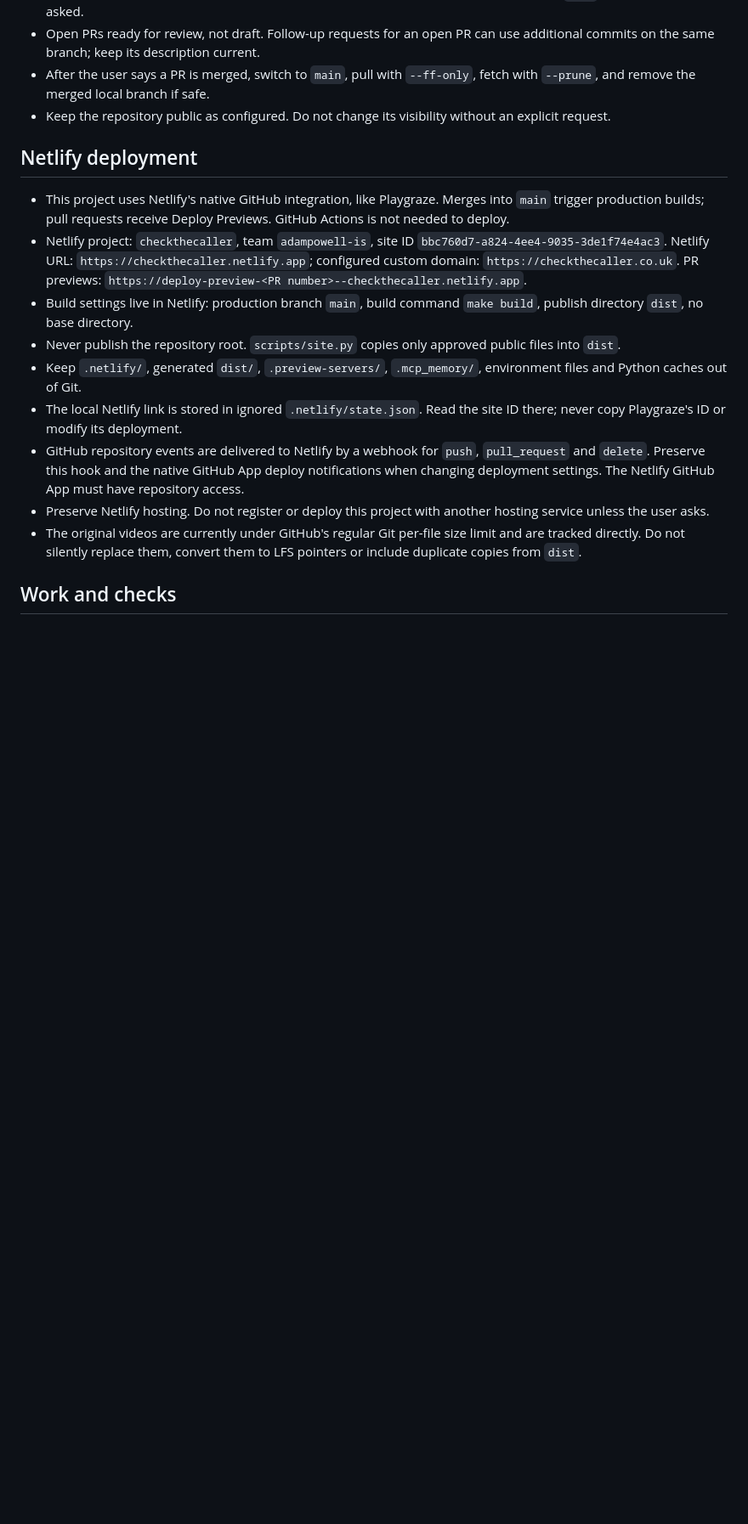
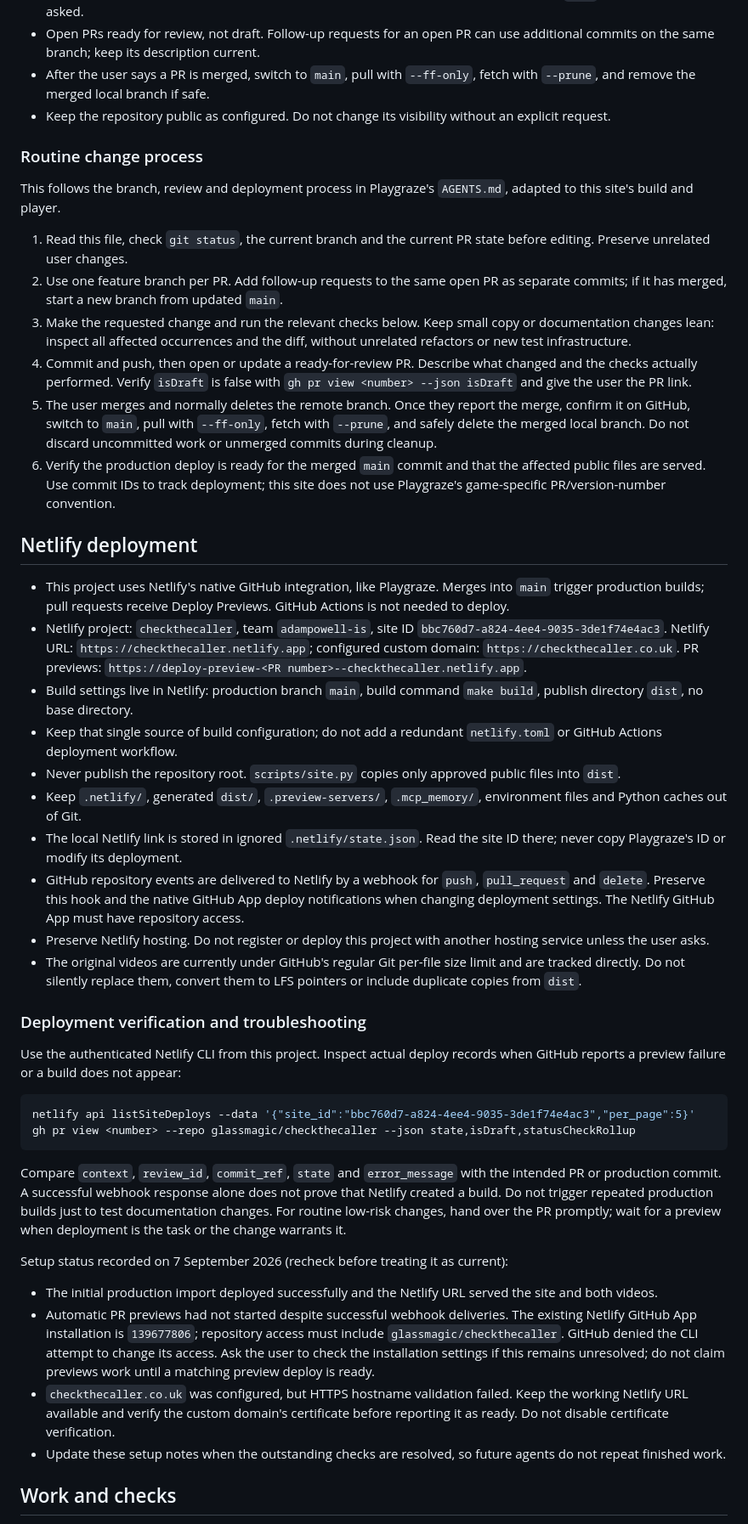
Before and after one commit to glassmagic/checkthecaller, a Markdown page: AGENTS.md, the part around the change. Shown at 85% size. Drawn GitHub-style; blank space fills up the shorter version.

Commit message:
Record Playgraze-style contribution and deployment process

````diff
--- a/AGENTS.md
+++ b/AGENTS.md
@@ -10,17 +10,47 @@ This is the static fraud-awareness site in `glassmagic/checkthecaller`, aimed at
 - After the user says a PR is merged, switch to `main`, pull with `--ff-only`, fetch with `--prune`, and remove the merged local branch if safe.
 - Keep the repository public as configured. Do not change its visibility without an explicit request.
 
+### Routine change process
+
+This follows the branch, review and deployment process in Playgraze's `AGENTS.md`, adapted to this site's build and player.
+
+1. Read this file, check `git status`, the current branch and the current PR state before editing. Preserve unrelated user changes.
+2. Use one feature branch per PR. Add follow-up requests to the same open PR as separate commits; if it has merged, start a new branch from updated `main`.
+3. Make the requested change and run the relevant checks below. Keep small copy or documentation changes lean: inspect all affected occurrences and the diff, without unrelated refactors or new test infrastructure.
+4. Commit and push, then open or update a ready-for-review PR. Describe what changed and the checks actually performed. Verify `isDraft` is false with `gh pr view <number> --json isDraft` and give the user the PR link.
+5. The user merges and normally deletes the remote branch. Once they report the merge, confirm it on GitHub, switch to `main`, pull with `--ff-only`, fetch with `--prune`, and safely delete the merged local branch. Do not discard uncommitted work or unmerged commits during cleanup.
+6. Verify the production deploy is ready for the merged `main` commit and that the affected public files are served. Use commit IDs to track deployment; this site does not use Playgraze's game-specific PR/version-number convention.
+
 ## Netlify deployment
 
 - This project uses Netlify's native GitHub integration, like Playgraze. Merges into `main` trigger production builds; pull requests receive Deploy Previews. GitHub Actions is not needed to deploy.
 - Netlify project: `checkthecaller`, team `adampowell-is`, site ID `bbc760d7-a824-4ee4-9035-3de1f74e4ac3`. Netlify URL: `https://checkthecaller.netlify.app`; configured custom domain: `https://checkthecaller.co.uk`. PR previews: `https://deploy-preview-<PR number>--checkthecaller.netlify.app`.
 - Build settings live in Netlify: production branch `main`, build command `make build`, publish directory `dist`, no base directory.
+- Keep that single source of build configuration; do not add a redundant `netlify.toml` or GitHub Actions deployment workflow.
 - Never publish the repository root. `scripts/site.py` copies only approved public files into `dist`.
 - Keep `.netlify/`, generated `dist/`, `.preview-servers/`, `.mcp_memory/`, environment files and Python caches out of Git.
 - The local Netlify link is stored in ignored `.netlify/state.json`. Read the site ID there; never copy Playgraze's ID or modify its deployment.
 - GitHub repository events are delivered to Netlify by a webhook for `push`, `pull_request` and `delete`. Preserve this hook and the native GitHub App deploy notifications when changing deployment settings. The Netlify GitHub App must have repository access.
 - Preserve Netlify hosting. Do not register or deploy this project with another hosting service unless the user asks.
 - The original videos are currently under GitHub's regular Git per-file size limit and are tracked directly. Do not silently replace them, convert them to LFS pointers or include duplicate copies from `dist`.
+
+### Deployment verification and troubleshooting
+
+Use the authenticated Netlify CLI from this project. Inspect actual deploy records when GitHub reports a preview failure or a build does not appear:
+
+```sh
+netlify api listSiteDeploys --data '{"site_id":"bbc760d7-a824-4ee4-9035-3de1f74e4ac3","per_page":5}'
+gh pr view <number> --repo glassmagic/checkthecaller --json state,isDraft,statusCheckRollup
+```
+
+Compare `context`, `review_id`, `commit_ref`, `state` and `error_message` with the intended PR or production commit. A successful webhook response alone does not prove that Netlify created a build. Do not trigger repeated production builds just to test documentation changes. For routine low-risk changes, hand over the PR promptly; wait for a preview when deployment is the task or the change warrants it.
+
+Setup status recorded on 7 September 2026 (recheck before treating it as current):
+
+- The initial production import deployed successfully and the Netlify URL served the site and both videos.
+- Automatic PR previews had not started despite successful webhook deliveries. The existing Netlify GitHub App installation is `139677806`; repository access must include `glassmagic/checkthecaller`. GitHub denied the CLI attempt to change its access. Ask the user to check the installation settings if this remains unresolved; do not claim previews work until a matching preview deploy is ready.
+- `checkthecaller.co.uk` was configured, but HTTPS hostname validation failed. Keep the working Netlify URL available and verify the custom domain's certificate before reporting it as ready. Do not disable certificate verification.
+- Update these setup notes when the outstanding checks are resolved, so future agents do not repeat finished work.
 
 ## Work and checks
 
````
